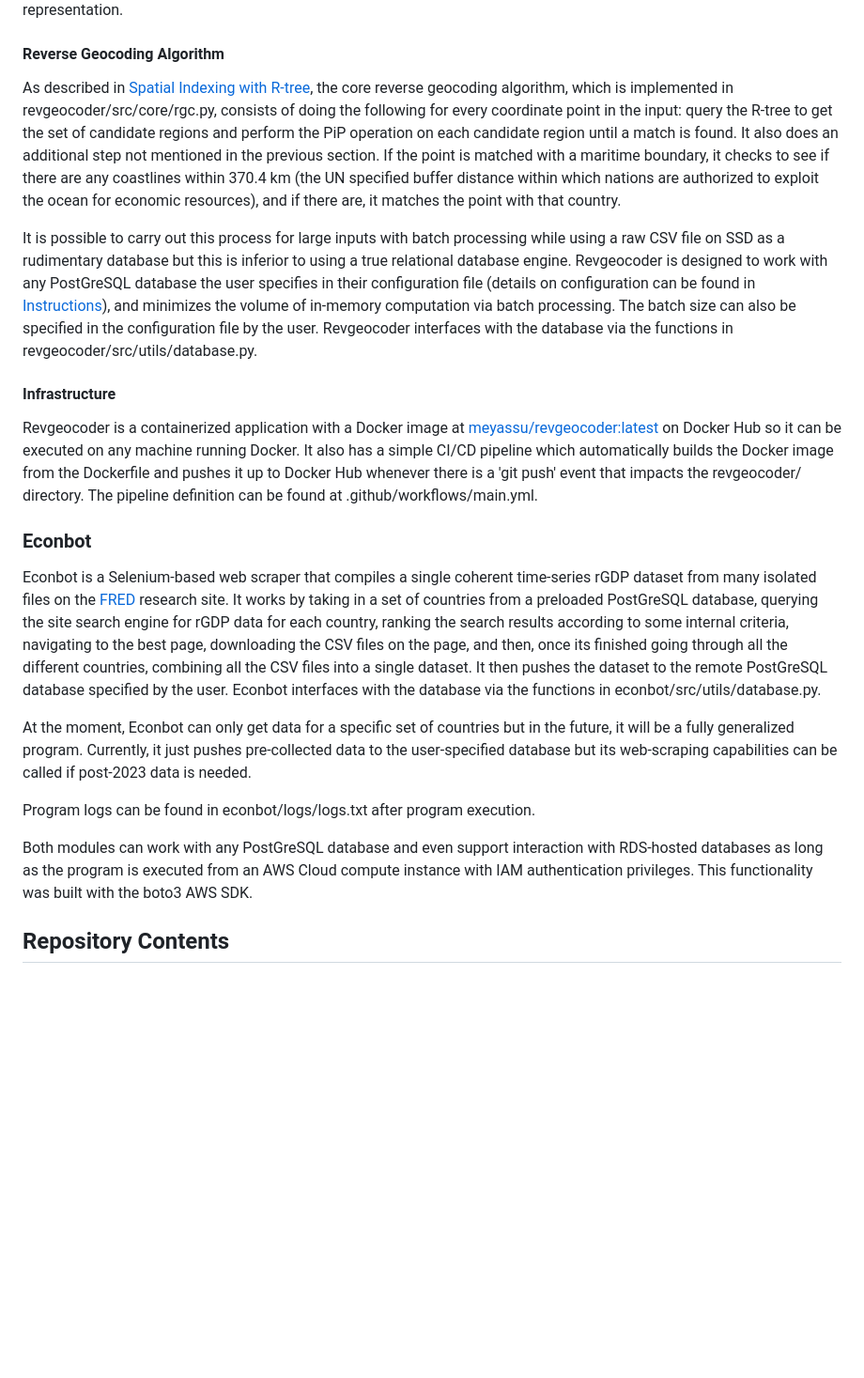
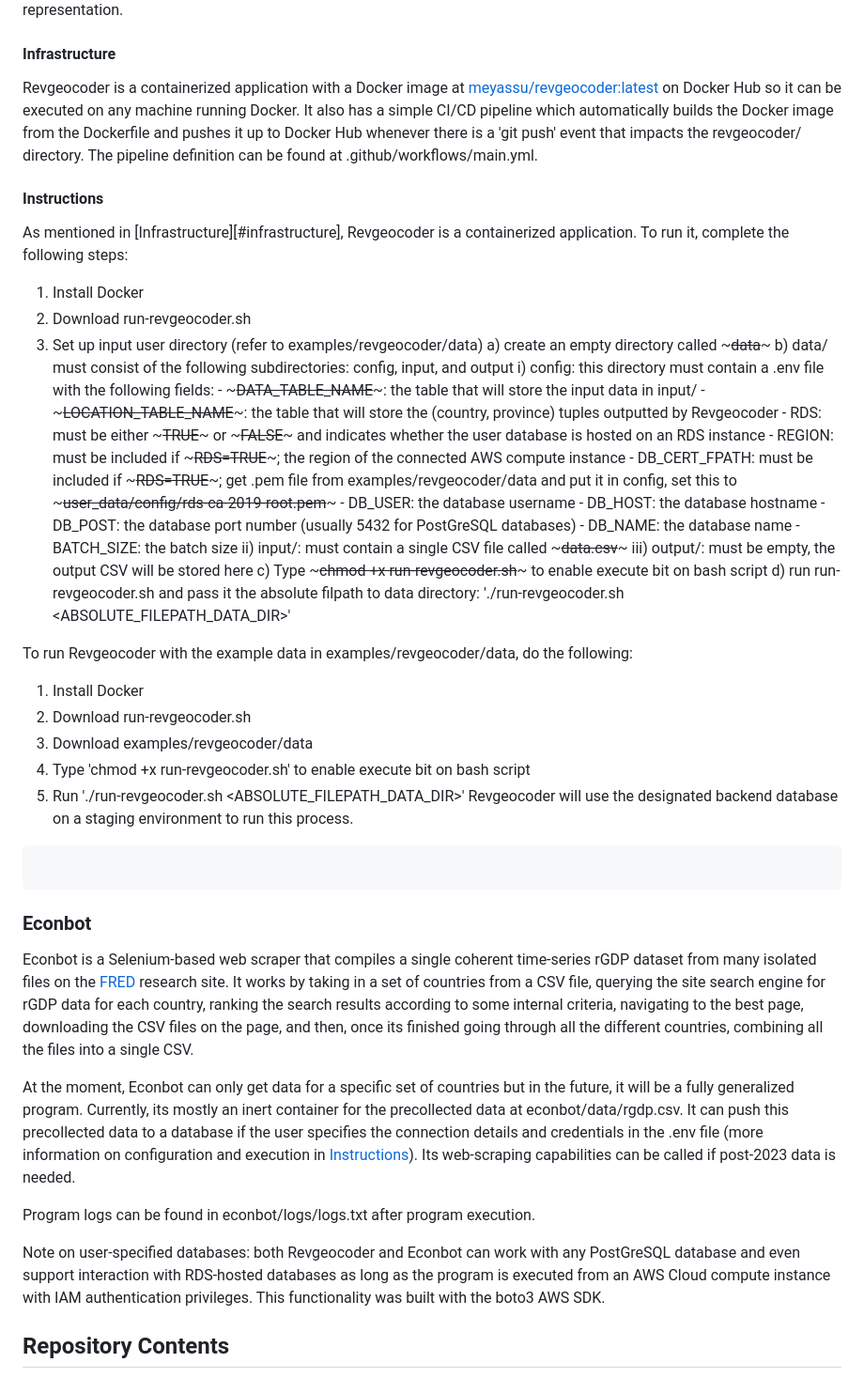
Before and after one commit to meyassu/quaker, a Markdown page: README.md, the part around one of its changes. Shown at 94% size. Drawn GitHub-style; blank space fills up the shorter version.

```diff
--- a/README.md
+++ b/README.md
@@ -87,22 +90,58 @@ Below is a graphical representation of an R-tree that makes its underlying conce
 ![rtree-graphical-representation](https://github.com/meyassu/quaker/raw/main/documentation/img/rtree.png?raw=true)
 R-tree graphical representation.<br>
 
-#### Reverse Geocoding Algorithm
-As described in [Spatial Indexing with R-tree](#spatial-indexing-with-r-tree), the core reverse geocoding algorithm, which is implemented in revgeocoder/src/core/rgc.py, consists of doing the following for every coordinate point in the input: query the R-tree to get the set of candidate regions and perform the PiP operation on each candidate region until a match is found. It also does an additional step not mentioned in the previous section. If the point is matched with a maritime boundary, it checks to see if there are any coastlines within 370.4 km (the UN specified buffer distance within which nations are authorized to exploit the ocean for economic resources), and if there are, it matches the point with that country.
-
-It is possible to carry out this process for large inputs with batch processing while using a raw CSV file on SSD as a rudimentary database but this is inferior to using a true relational database engine. Revgeocoder is designed to work with any PostGreSQL database the user specifies in their configuration file (details on configuration can be found in [Instructions](#instructions)), and minimizes the volume of in-memory computation via batch processing. The batch size can also be specified in the configuration file by the user. Revgeocoder interfaces with the database via the functions in revgeocoder/src/utils/database.py.
 
 #### Infrastructure
 Revgeocoder is a containerized application with a Docker image at [meyassu/revgeocoder:latest](https://hub.docker.com/repository/docker/meyassu/revgeocoder/general) on Docker Hub so it can be executed on any machine running Docker. It also has a simple CI/CD pipeline which automatically builds the Docker image from the Dockerfile and pushes it up to Docker Hub whenever there is a 'git push' event that impacts the revgeocoder/ directory. The pipeline definition can be found at .github/workflows/main.yml.
 
+#### Instructions
+As mentioned in [Infrastructure][#infrastructure], Revgeocoder is a containerized application. To run it, complete the following steps:
+1) Install Docker
+2) Download run-revgeocoder.sh
+3) Set up input user directory (refer to examples/revgeocoder/data)
+    a) create an empty directory called ~~~data~~~
+    b) data/ must consist of the following subdirectories: config, input, and output
+        i) config: this directory must contain a .env file with the following fields:
+            - ~~~DATA_TABLE_NAME~~~: the table that will store the input data in input/
+            - ~~~LOCATION_TABLE_NAME~~~: the table that will store the (country, province) tuples outputted by Revgeocoder
+            - RDS: must be either ~~~TRUE~~~ or ~~~FALSE~~~ and indicates whether the user database is hosted on an RDS instance
+            - REGION: must be included if ~~~RDS=TRUE~~~; the region of the connected AWS compute instance
+            - DB_CERT_FPATH: must be included if ~~~RDS=TRUE~~~; get .pem file from examples/revgeocoder/data and put it in config, set this to ~~~user_data/config/rds-ca-2019-root.pem~~~
+            - DB_USER: the database username
+            - DB_HOST: the database hostname
+            - DB_POST: the database port number (usually 5432 for PostGreSQL databases)
+            - DB_NAME: the database name
+            - BATCH_SIZE: the batch size
+        ii) input/: must contain a single CSV file called ~~~data.csv~~~
+        iii) output/: must be empty, the output CSV will be stored here
+    c) Type ~~~chmod +x run-revgeocoder.sh~~~ to enable execute bit on bash script
+    d) run run-revgeocoder.sh and pass it the absolute filpath to data directory: './run-revgeocoder.sh <ABSOLUTE_FILEPATH_DATA_DIR>'
+
+To run Revgeocoder with the example data in examples/revgeocoder/data, do the following:
+1) Install Docker
+2) Download run-revgeocoder.sh
+3) Download examples/revgeocoder/data
+4) Type 'chmod +x run-revgeocoder.sh' to enable execute bit on bash script
+5) Run './run-revgeocoder.sh <ABSOLUTE_FILEPATH_DATA_DIR>'
+Revgeocoder will use the designated backend database on a staging environment to run this process.
+
+
+
+
+
+
+~~~
+
+~~~
+
 ### Econbot
-Econbot is a Selenium-based web scraper that compiles a single coherent time-series rGDP dataset from many isolated files on the [FRED](https://fred.stlouisfed.org/) research site. It works by taking in a set of countries from a preloaded PostGreSQL database, querying the site search engine for rGDP data for each country, ranking the search results according to some internal criteria, navigating to the best page, downloading the CSV files on the page, and then, once its finished going through all the different countries, combining all the CSV files into a single dataset. It then pushes the dataset to the remote PostGreSQL database specified by the user. Econbot interfaces with the database via the functions in econbot/src/utils/database.py.
+Econbot is a Selenium-based web scraper that compiles a single coherent time-series rGDP dataset from many isolated files on the [FRED](https://fred.stlouisfed.org/) research site. It works by taking in a set of countries from a CSV file, querying the site search engine for rGDP data for each country, ranking the search results according to some internal criteria, navigating to the best page, downloading the CSV files on the page, and then, once its finished going through all the different countries, combining all the files into a single CSV.
 
-At the moment, Econbot can only get data for a specific set of countries but in the future, it will be a fully generalized program. Currently, it just pushes pre-collected data to the user-specified database but its web-scraping capabilities can be called if post-2023 data is needed.
+At the moment, Econbot can only get data for a specific set of countries but in the future, it will be a fully generalized program. Currently, its mostly an inert container for the precollected data at econbot/data/rgdp.csv. It can push this precollected data to a database if the user specifies the connection details and credentials in the .env file (more information on configuration and execution in [Instructions](#instructions)). Its web-scraping capabilities can be called if post-2023 data is needed.
 
 Program logs can be found in econbot/logs/logs.txt after program execution.
 
-Both modules can work with any PostGreSQL database and even support interaction with RDS-hosted databases as long as the program is executed from an AWS Cloud compute instance with IAM authentication privileges. This functionality was built with the boto3 AWS SDK.
+Note on user-specified databases: both Revgeocoder and Econbot can work with any PostGreSQL database and even support interaction with RDS-hosted databases as long as the program is executed from an AWS Cloud compute instance with IAM authentication privileges. This functionality was built with the boto3 AWS SDK.
 
 ## Repository Contents
 - .github/workflows/main.yml: CI/CD pipeline definition
```
Also changed, not shown: other parts of README.md (+43 -39 lines).
